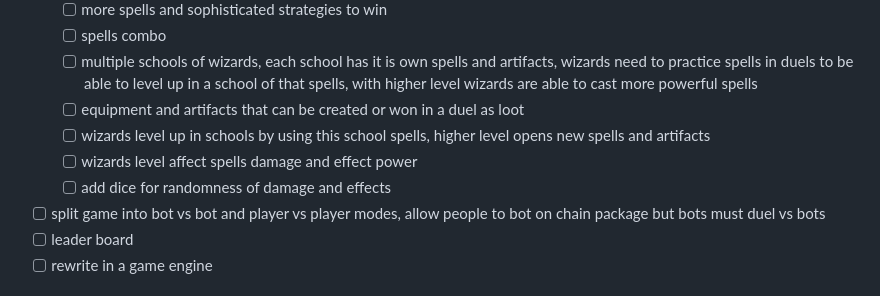
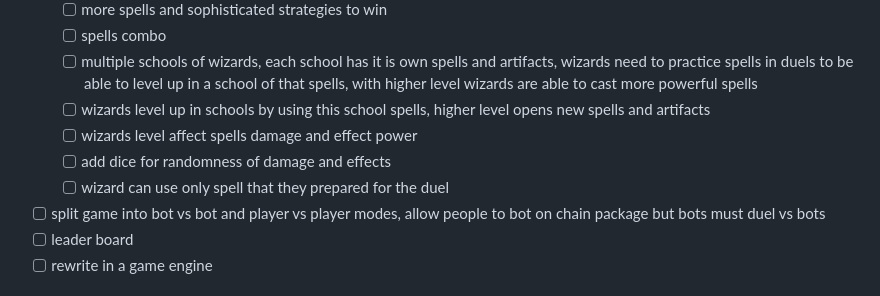
Before and after one commit to dmshvetsov/sui-wizards-and-duels, a Markdown page: README.md, the part around the change. GitHub-like rendering.

```diff
--- a/README.md
+++ b/README.md
@@ -37,10 +37,10 @@
   - [ ] more spells and sophisticated strategies to win
   - [ ] spells combo
   - [ ] multiple schools of wizards, each school has it is own spells and artifacts, wizards need to practice spells in duels to be able to level up in a school of that spells, with higher level wizards are able to cast more powerful spells
-  - [ ] equipment and artifacts that can be created or won in a duel as loot
   - [ ] wizards level up in schools by using this school spells, higher level opens new spells and artifacts
   - [ ] wizards level affect spells damage and effect power
   - [ ] add dice for randomness of damage and effects
+  - [ ] wizard can use only spell that they prepared for the duel
 - [ ] split game into bot vs bot and player vs player modes, allow people to bot on chain package but bots must duel vs bots
 - [ ] leader board
 - [ ] rewrite in a game engine
```
